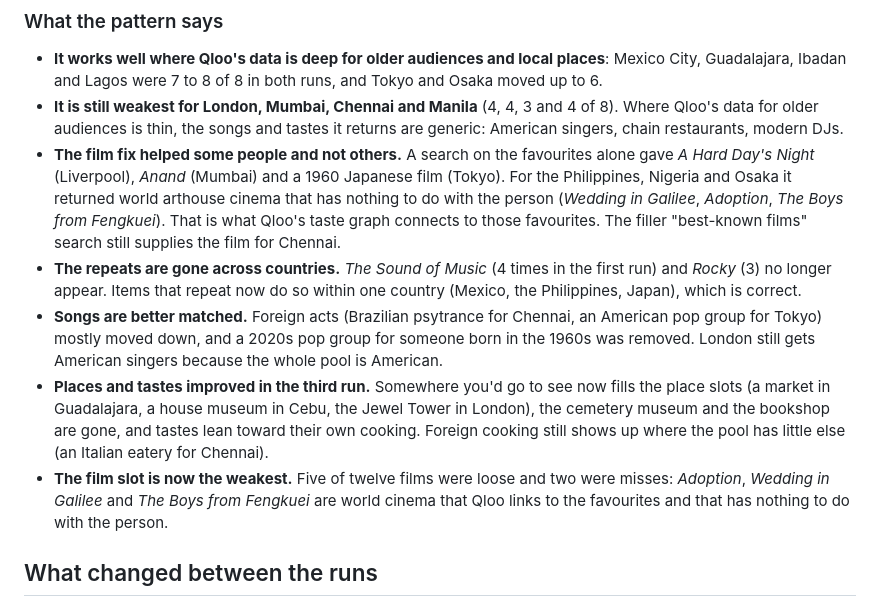
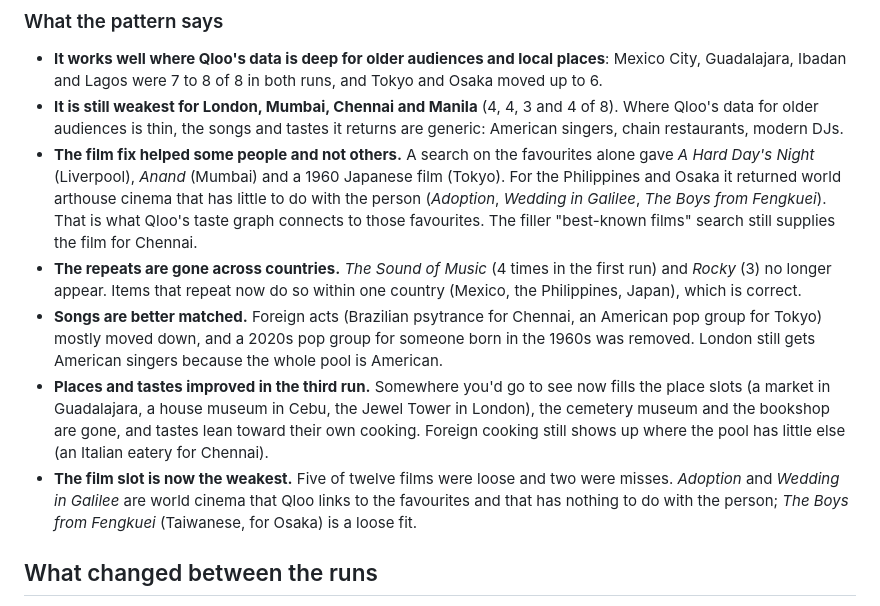
Before and after one commit to midexol/then-and-there, a Markdown page: docs/EVALUATION.md, the part around the change. GitHub-like rendering.

Commit message:
docs: make the film-slot wording match the counts
The Boys from Fengkuei is a loose fit, not a miss; only two films were misses.

```diff
--- a/docs/EVALUATION.md
+++ b/docs/EVALUATION.md
@@ -91,8 +91,8 @@ fitting it would be 97%, but we don't think that is the honest reading of the ba
 - **It is still weakest for London, Mumbai, Chennai and Manila** (4, 4, 3 and 4 of 8). Where Qloo's data for older audiences is thin,
   the songs and tastes it returns are generic: American singers, chain restaurants, modern DJs.
 - **The film fix helped some people and not others.** A search on the favourites alone gave *A Hard Day's Night* (Liverpool), *Anand*
-  (Mumbai) and a 1960 Japanese film (Tokyo). For the Philippines, Nigeria and Osaka it returned world arthouse cinema that
-  has nothing to do with the person (*Wedding in Galilee*, *Adoption*, *The Boys from Fengkuei*). That is what Qloo's taste graph connects to
+  (Mumbai) and a 1960 Japanese film (Tokyo). For the Philippines and Osaka it returned world arthouse cinema that
+  has little to do with the person (*Adoption*, *Wedding in Galilee*, *The Boys from Fengkuei*). That is what Qloo's taste graph connects to
   those favourites. The filler "best-known films" search still supplies the film for Chennai.
 - **The repeats are gone across countries.** *The Sound of Music* (4 times in the first run) and *Rocky* (3) no longer appear. Items that
   repeat now do so within one country (Mexico, the Philippines, Japan), which is correct.
@@ -101,8 +101,8 @@ fitting it would be 97%, but we don't think that is the honest reading of the ba
 - **Places and tastes improved in the third run.** Somewhere you'd go to see now fills the place slots (a market in Guadalajara, a house
   museum in Cebu, the Jewel Tower in London), the cemetery museum and the bookshop are gone, and tastes lean toward their own cooking. Foreign
   cooking still shows up where the pool has little else (an Italian eatery for Chennai).
-- **The film slot is now the weakest.** Five of twelve films were loose and two were misses: *Adoption*, *Wedding in Galilee* and *The Boys from
-  Fengkuei* are world cinema that Qloo links to the favourites and that has nothing to do with the person.
+- **The film slot is now the weakest.** Five of twelve films were loose and two were misses. *Adoption* and *Wedding in Galilee* are world cinema
+  that Qloo links to the favourites and that has nothing to do with the person; *The Boys from Fengkuei* (Taiwanese, for Osaka) is a loose fit.
 
 ## What changed between the runs
 
```
